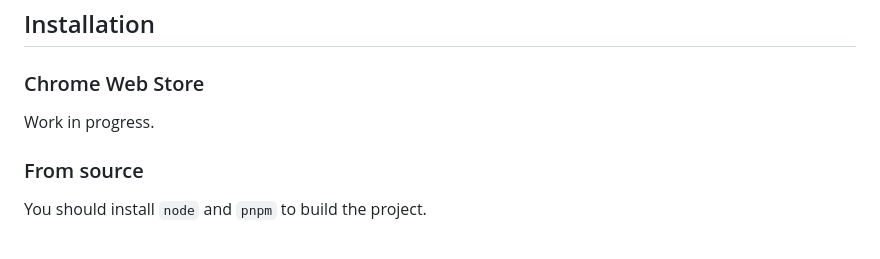
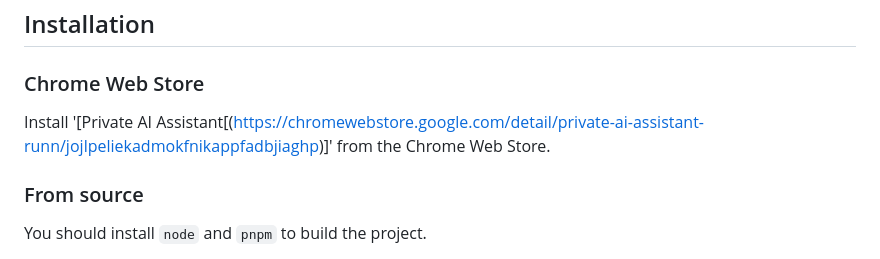
Before and after one commit to tantara/transformers.js-chrome, a Markdown page: README.md, the part around the change printed below. Rendered like a GitHub page.

```diff
--- a/README.md
+++ b/README.md
@@ -52,7 +52,7 @@ Prompt: "Write python code to compute the nth fibonacci number."
 
 ### Chrome Web Store
 
-Work in progress.
+Install '[Private AI Assistant[(https://chromewebstore.google.com/detail/private-ai-assistant-runn/jojlpeliekadmokfnikappfadbjiaghp)]' from the Chrome Web Store.
 
 ### From source
 
```
Also changed, not shown: other parts of README.md (+1 -1 lines), assets/icon128x128.png (added), 1 other file.
